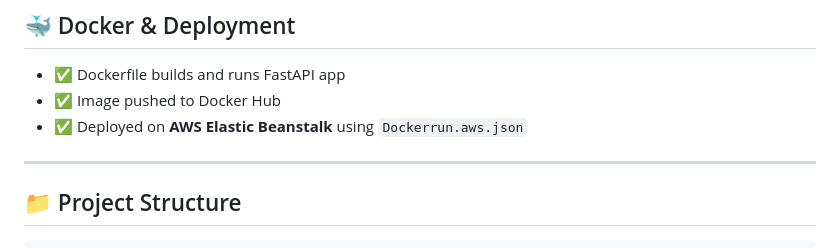
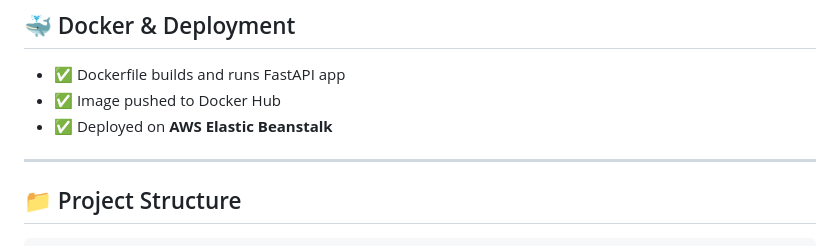
Before and after one commit to ash234king/Network_Security_System, a Markdown page: README.md, the part around the change. GitHub-like rendering.

```diff
--- a/README.md
+++ b/README.md
@@ -102,7 +102,7 @@ Include these variables in your `.env` file or environment configuration on AWS:
 
 - ✅ Dockerfile builds and runs FastAPI app
 - ✅ Image pushed to Docker Hub
-- ✅ Deployed on **AWS Elastic Beanstalk** using `Dockerrun.aws.json`
+- ✅ Deployed on **AWS Elastic Beanstalk**
 
 ---
 
```
